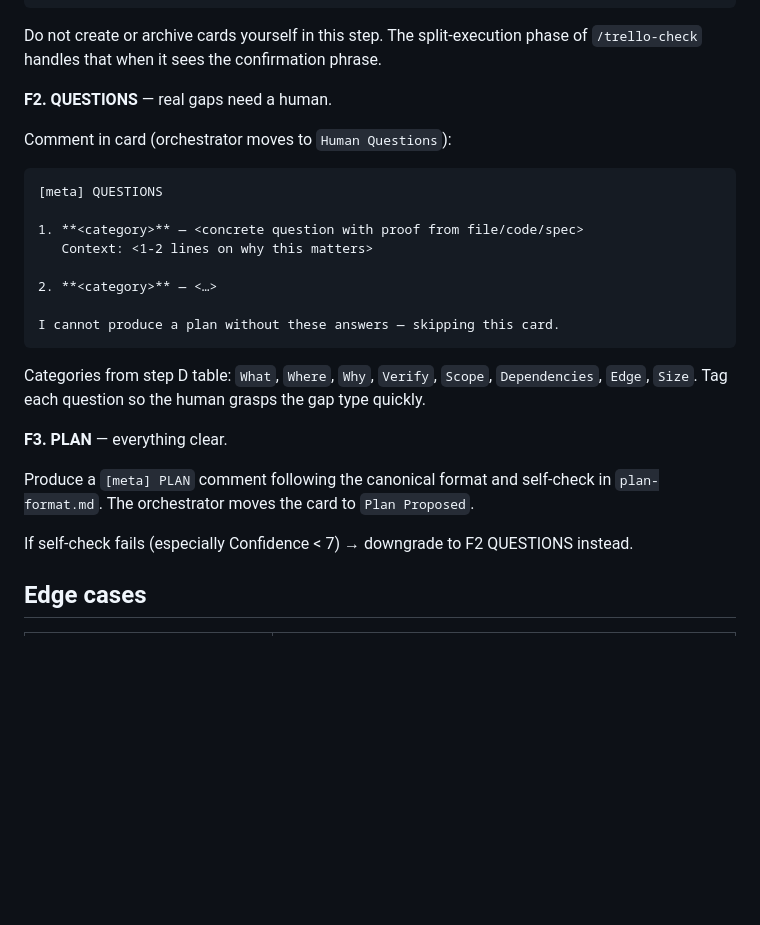
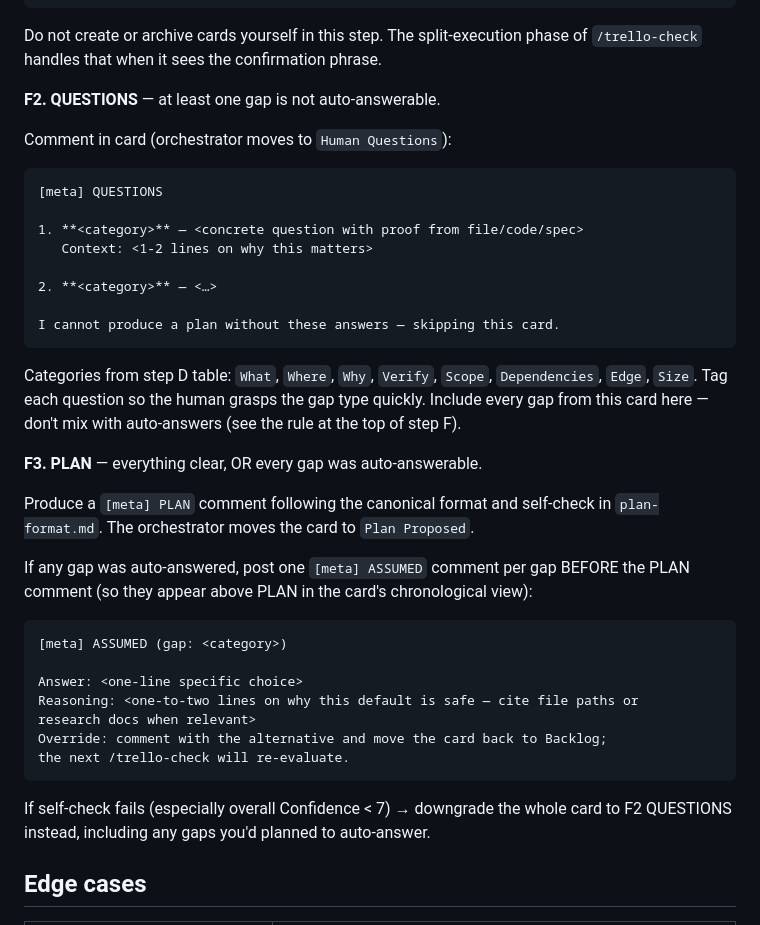
Before and after one commit to gilb-ai/gilb-recorder, a Markdown page: .claude/prompts/card-eval.md, the part around one of its changes. Drawn GitHub-style; blank space fills up the shorter version.

````diff
--- a/.claude/prompts/card-eval.md
+++ b/.claude/prompts/card-eval.md
@@ -125,7 +160,7 @@ Do not create or archive cards yourself in this step. The split-execution
 phase of `/trello-check` handles that when it sees the confirmation
 phrase.
 
-**F2. QUESTIONS** — real gaps need a human.
+**F2. QUESTIONS** — at least one gap is not auto-answerable.
 
 Comment in card (orchestrator moves to `Human Questions`):
 
@@ -142,16 +177,32 @@ I cannot produce a plan without these answers — skipping this card.
 
 Categories from step D table: `What`, `Where`, `Why`, `Verify`, `Scope`,
 `Dependencies`, `Edge`, `Size`. Tag each question so the human grasps the
-gap type quickly.
+gap type quickly. Include every gap from this card here — don't mix with
+auto-answers (see the rule at the top of step F).
 
-**F3. PLAN** — everything clear.
+**F3. PLAN** — everything clear, OR every gap was auto-answerable.
 
 Produce a `[meta] PLAN` comment following the canonical format and
 self-check in `plan-format.md`. The orchestrator moves the card to `Plan
 Proposed`.
 
-If self-check fails (especially Confidence < 7) → downgrade to F2
-QUESTIONS instead.
+If any gap was auto-answered, post one `[meta] ASSUMED` comment per gap
+BEFORE the PLAN comment (so they appear above PLAN in the card's
+chronological view):
+
+```
+[meta] ASSUMED (gap: <category>)
+
+Answer: <one-line specific choice>
+Reasoning: <one-to-two lines on why this default is safe — cite file paths or
+research docs when relevant>
+Override: comment with the alternative and move the card back to Backlog;
+the next /trello-check will re-evaluate.
+```
+
+If self-check fails (especially overall Confidence < 7) → downgrade the
+whole card to F2 QUESTIONS instead, including any gaps you'd planned to
+auto-answer.
 
 ## Edge cases
 
````
Also changed, not shown: other parts of .claude/prompts/card-eval.md (+36 -1 lines), .claude/commands/trello-check.md (+9 -1 lines).
